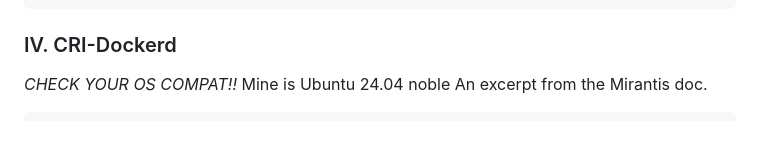
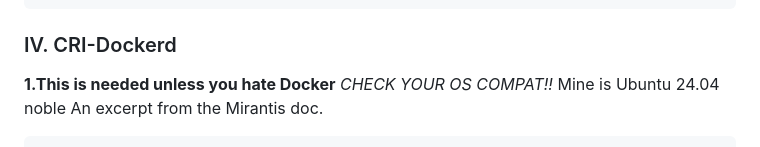
Before and after one commit to classroom-dee/hobbernetes, a Markdown page: sticky.md, the part around the change printed below. GitHub-like rendering.

````diff
--- a/sticky.md
+++ b/sticky.md
@@ -77,6 +77,7 @@ sudo usermod -aG docker $USER
 newgrp docker
 ```
 ### IV. CRI-Dockerd
+<strong>1.This is needed unless you hate Docker</strong></br>
 *CHECK YOUR OS COMPAT!!* Mine is Ubuntu 24.04 noble</br>
 An excerpt from the Mirantis doc.</br>
 ```shell
````
Also changed, not shown: other parts of sticky.md (+1 -1 lines).
